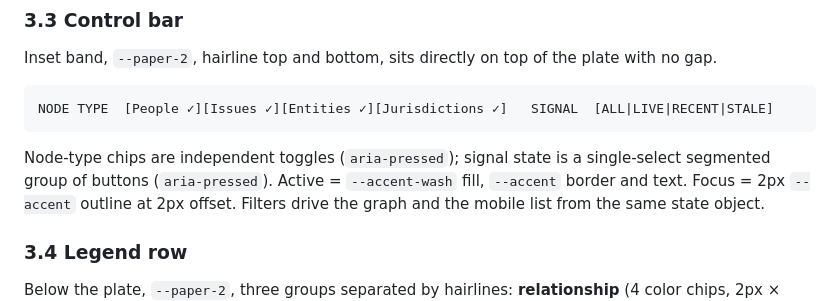
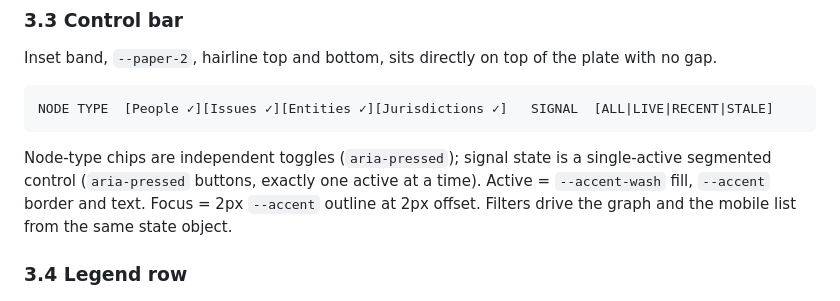
Before and after one commit to CLS-1000/pdx-1i, a Markdown page: ui/DESIGN.md, the part around the change. GitHub-like rendering.

Commit message:
docs: clarify pressed-state signal control
Co-authored-by: ominous-22 <264294656+ominous-22@users.noreply.github.com>

````diff
--- a/ui/DESIGN.md
+++ b/ui/DESIGN.md
@@ -173,7 +173,7 @@ NODE TYPE  [People ✓][Issues ✓][Entities ✓][Jurisdictions ✓]   SIGNAL  [
 ```
 
 Node-type chips are independent toggles (`aria-pressed`); signal state is a
-single-select segmented group of buttons (`aria-pressed`). Active = `--accent-wash`
+single-active segmented control (`aria-pressed` buttons, exactly one active at a time). Active = `--accent-wash`
 fill, `--accent` border and text. Focus = 2px `--accent` outline at 2px offset.
 Filters drive the graph and the mobile list from the same state object.
 
````
